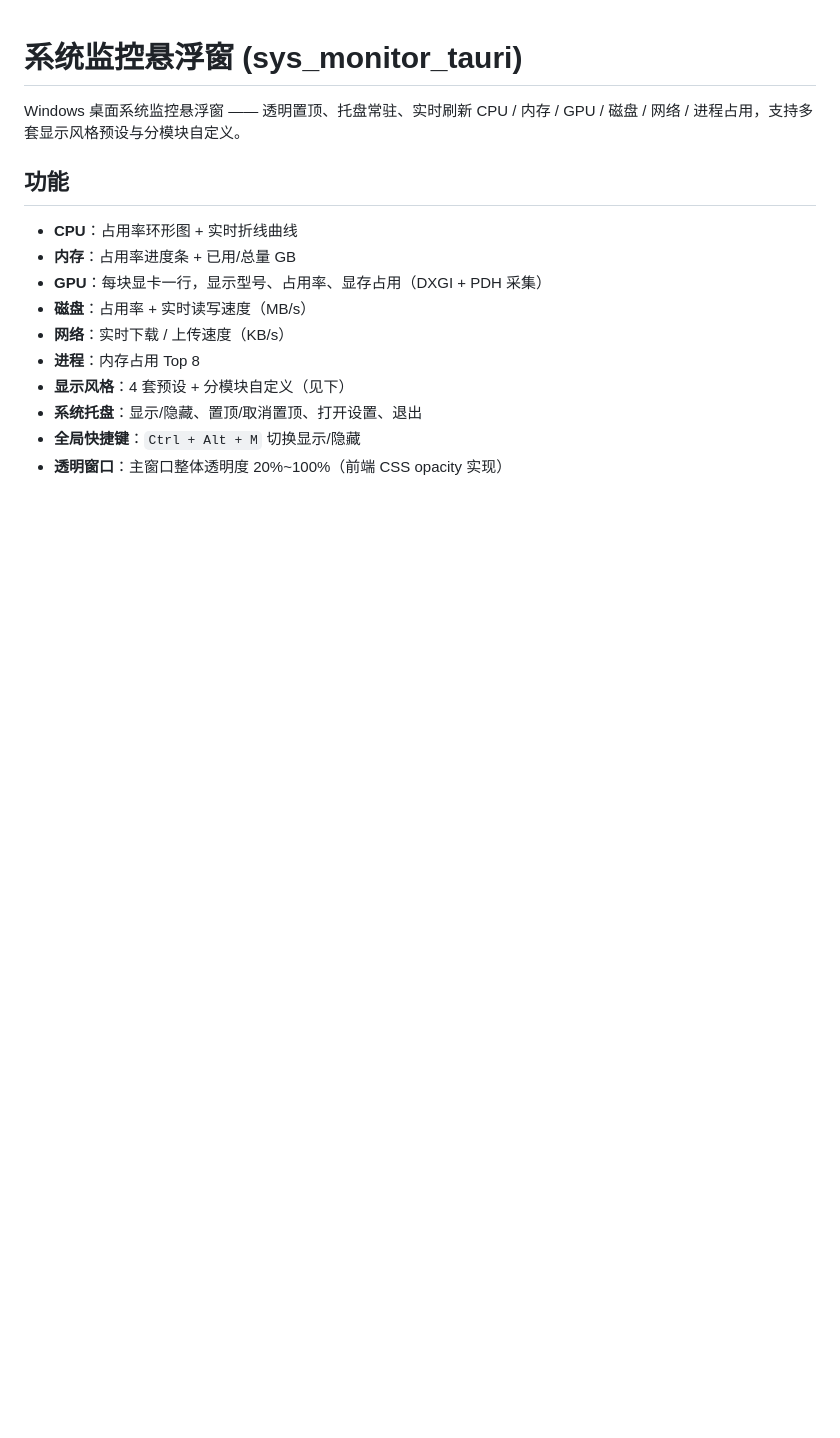
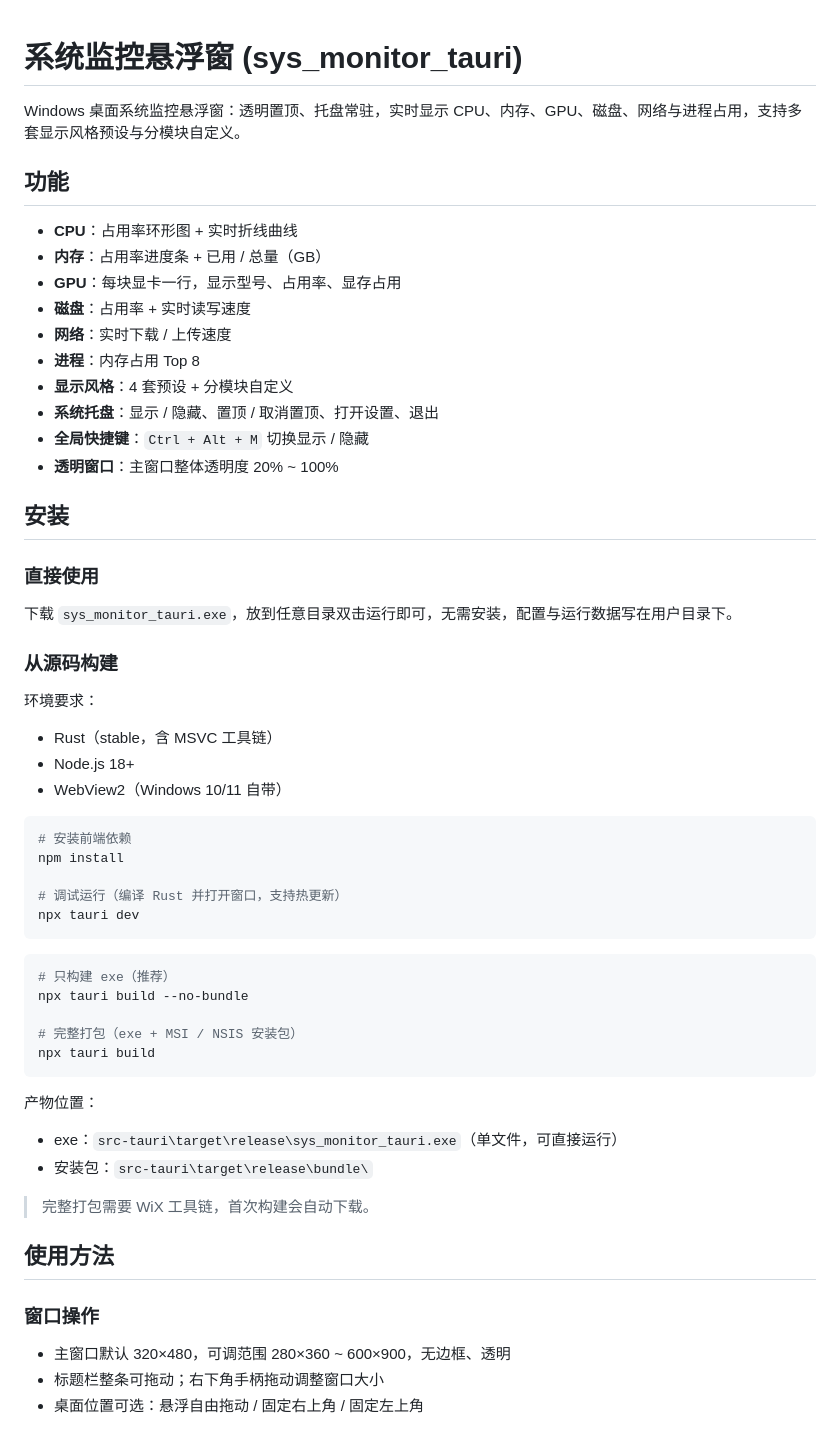
Before and after one commit to DHJ999/sys_monitor_tauri, a Markdown page: README.md, the part around one of its changes. Drawn GitHub-style; blank space fills up the shorter version.

Commit message:
docs: 重构 README，面向使用者重写并移除开发过程内容

````diff
--- a/README.md
+++ b/README.md
@@ -1,16 +1,62 @@
 # 系统监控悬浮窗 (sys_monitor_tauri)
 
-Windows 桌面系统监控悬浮窗 —— 透明置顶、托盘常驻、实时刷新 CPU / 内存 / GPU / 磁盘 / 网络 / 进程占用，支持多套显示风格预设与分模块自定义。
+Windows 桌面系统监控悬浮窗：透明置顶、托盘常驻，实时显示 CPU、内存、GPU、磁盘、网络与进程占用，支持多套显示风格预设与分模块自定义。
 
 ## 功能
 
 - **CPU**：占用率环形图 + 实时折线曲线
-- **内存**：占用率进度条 + 已用/总量 GB
-- **GPU**：每块显卡一行，显示型号、占用率、显存占用（DXGI + PDH 采集）
-- **磁盘**：占用率 + 实时读写速度（MB/s）
-- **网络**：实时下载 / 上传速度（KB/s）
+- **内存**：占用率进度条 + 已用 / 总量（GB）
+- **GPU**：每块显卡一行，显示型号、占用率、显存占用
+- **磁盘**：占用率 + 实时读写速度
+- **网络**：实时下载 / 上传速度
 - **进程**：内存占用 Top 8
-- **显示风格**：4 套预设 + 分模块自定义（见下）
-- **系统托盘**：显示/隐藏、置顶/取消置顶、打开设置、退出
-- **全局快捷键**：`Ctrl + Alt + M` 切换显示/隐藏
-- **透明窗口**：主窗口整体透明度 20%~100%（前端 CSS opacity 实现）
+- **显示风格**：4 套预设 + 分模块自定义
+- **系统托盘**：显示 / 隐藏、置顶 / 取消置顶、打开设置、退出
+- **全局快捷键**：`Ctrl + Alt + M` 切换显示 / 隐藏
+- **透明窗口**：主窗口整体透明度 20% ~ 100%
+
+## 安装
+
+### 直接使用
+
+下载 `sys_monitor_tauri.exe`，放到任意目录双击运行即可，无需安装，配置与运行数据写在用户目录下。
+
+### 从源码构建
+
+环境要求：
+
+- Rust（stable，含 MSVC 工具链）
+- Node.js 18+
+- WebView2（Windows 10/11 自带）
+
+```bash
+# 安装前端依赖
+npm install
+
+# 调试运行（编译 Rust 并打开窗口，支持热更新）
+npx tauri dev
+```
+
+```bash
+# 只构建 exe（推荐）
+npx tauri build --no-bundle
+
+# 完整打包（exe + MSI / NSIS 安装包）
+npx tauri build
+```
+
+产物位置：
+
+- exe：`src-tauri\target\release\sys_monitor_tauri.exe`（单文件，可直接运行）
+- 安装包：`src-tauri\target\release\bundle\`
+
+> 完整打包需要 WiX 工具链，首次构建会自动下载。
+
+## 使用方法
+
+### 窗口操作
+
+- 主窗口默认 320×480，可调范围 280×360 ~ 600×900，无边框、透明
+- 标题栏整条可拖动；右下角手柄拖动调整窗口大小
+- 桌面位置可选：悬浮自由拖动 / 固定右上角 / 固定左上角
+
````
Also changed, not shown: other parts of README.md (+50 -97 lines).
